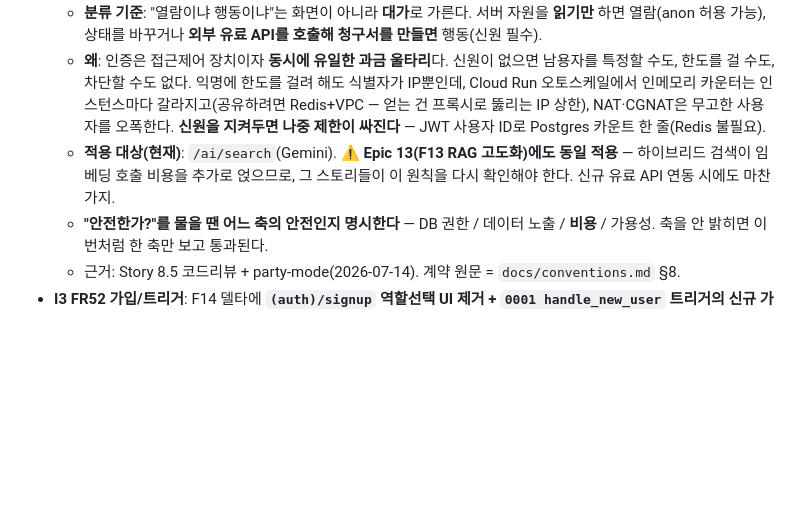
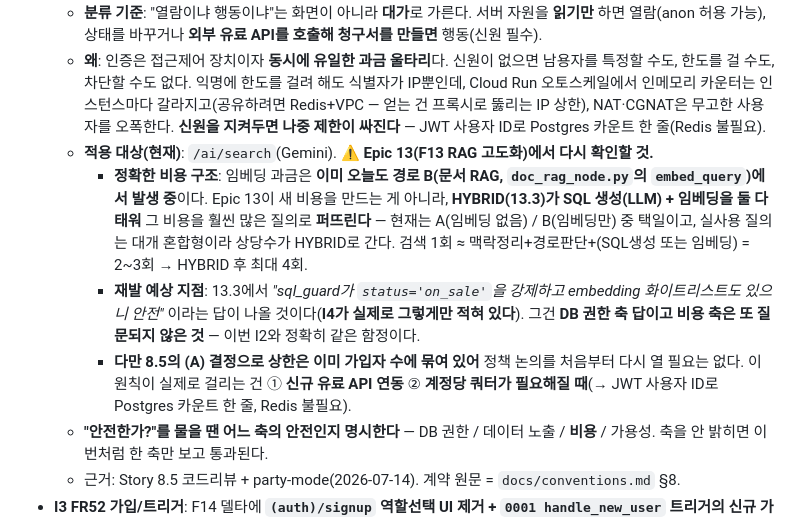
Before and after one commit to wonho1111/bmad-encar-demo, a Markdown page: _bmad-output/planning-artifacts/architecture-increment-2026-07-12.md, the part around the change. Rendered like a GitHub page; blank space fills up the shorter version.

Commit message:
docs: I2' 원칙 정정 — Epic 13 임베딩 비용 서술 정확화
"Epic 13이 임베딩 비용을 추가로 얹는다"는 서술이 부정확했다. 임베딩 과금은
이미 오늘도 경로 B(doc_rag_node의 embed_query)에서 발생 중이다. Epic 13이
바꾸는 건 "새 비용 발생"이 아니라 "HYBRID(13.3)가 SQL 생성 + 임베딩을 둘 다
태워 그 비용을 훨씬 많은 질의로 퍼뜨린다"는 것 — 현재는 A(임베딩 없음)/
B(임베딩만) 택일이고, 실사용 질의는 대개 혼합형이라 상당수가 HYBRID로 간다.

재발 예상 지점도 구체화: 13.3에서 "sql_guard가 on_sale 강제 + embedding
화이트리스트도 있으니 안전"이라는 답이 나올 것이고(I4가 실제로 그렇게만
적혀 있다), 그건 이번 I2와 정확히 같은 함정(DB 권한 축 답, 비용 축 미질문).

Co-Authored-By: Claude Opus 4.8 (1M context) <noreply@anthropic.com>

```diff
--- a/_bmad-output/planning-artifacts/architecture-increment-2026-07-12.md
+++ b/_bmad-output/planning-artifacts/architecture-increment-2026-07-12.md
@@ -371,7 +371,10 @@ service_role 금지(규칙6) · 임베딩 768(규칙2) · 마이그 번호 무
 - **★ I2' 원칙 — 비용이 발생하는 엔드포인트는 신원을 요구한다** (2026-07-14 신설, **전 에픽 governing**):
   - **분류 기준**: "열람이냐 행동이냐"는 화면이 아니라 **대가**로 가른다. 서버 자원을 **읽기만** 하면 열람(anon 허용 가능), 상태를 바꾸거나 **외부 유료 API를 호출해 청구서를 만들면** 행동(신원 필수).
   - **왜**: 인증은 접근제어 장치이자 **동시에 유일한 과금 울타리**다. 신원이 없으면 남용자를 특정할 수도, 한도를 걸 수도, 차단할 수도 없다. 익명에 한도를 걸려 해도 식별자가 IP뿐인데, Cloud Run 오토스케일에서 인메모리 카운터는 인스턴스마다 갈라지고(공유하려면 Redis+VPC — 얻는 건 프록시로 뚫리는 IP 상한), NAT·CGNAT은 무고한 사용자를 오폭한다. **신원을 지켜두면 나중 제한이 싸진다** — JWT 사용자 ID로 Postgres 카운트 한 줄(Redis 불필요).
-  - **적용 대상(현재)**: `/ai/search`(Gemini). **⚠️ Epic 13(F13 RAG 고도화)에도 동일 적용** — 하이브리드 검색이 임베딩 호출 비용을 추가로 얹으므로, 그 스토리들이 이 원칙을 다시 확인해야 한다. 신규 유료 API 연동 시에도 마찬가지.
+  - **적용 대상(현재)**: `/ai/search`(Gemini). **⚠️ Epic 13(F13 RAG 고도화)에서 다시 확인할 것.**
+    - **정확한 비용 구조**: 임베딩 과금은 **이미 오늘도 경로 B(문서 RAG, `doc_rag_node.py`의 `embed_query`)에서 발생 중**이다. Epic 13이 새 비용을 만드는 게 아니라, **HYBRID(13.3)가 SQL 생성(LLM) + 임베딩을 둘 다 태워** 그 비용을 훨씬 많은 질의로 **퍼뜨린다** — 현재는 A(임베딩 없음) / B(임베딩만) 중 택일이고, 실사용 질의는 대개 혼합형이라 상당수가 HYBRID로 간다. 검색 1회 ≈ 맥락정리+경로판단+(SQL생성 또는 임베딩) = 2~3회 → HYBRID 후 최대 4회.
+    - **재발 예상 지점**: 13.3에서 *"sql_guard가 `status='on_sale'`을 강제하고 embedding 화이트리스트도 있으니 안전"* 이라는 답이 나올 것이다(**I4가 실제로 그렇게만 적혀 있다**). 그건 **DB 권한 축 답이고 비용 축은 또 질문되지 않은 것** — 이번 I2와 정확히 같은 함정이다.
+    - **다만 8.5의 (A) 결정으로 상한은 이미 가입자 수에 묶여 있어** 정책 논의를 처음부터 다시 열 필요는 없다. 이 원칙이 실제로 걸리는 건 ① **신규 유료 API 연동** ② **계정당 쿼터가 필요해질 때**(→ JWT 사용자 ID로 Postgres 카운트 한 줄, Redis 불필요).
   - **"안전한가?"를 물을 땐 어느 축의 안전인지 명시한다** — DB 권한 / 데이터 노출 / **비용** / 가용성. 축을 안 밝히면 이번처럼 한 축만 보고 통과된다.
   - 근거: Story 8.5 코드리뷰 + party-mode(2026-07-14). 계약 원문 = `docs/conventions.md` §8.
 - **I3 FR52 가입/트리거**: F14 델타에 **`(auth)/signup` 역할선택 UI 제거 + `0001 handle_new_user` 트리거의 신규 가입 기본 role 배정** 추가(역할선택 제거 시 role 기본값 필요).
```
